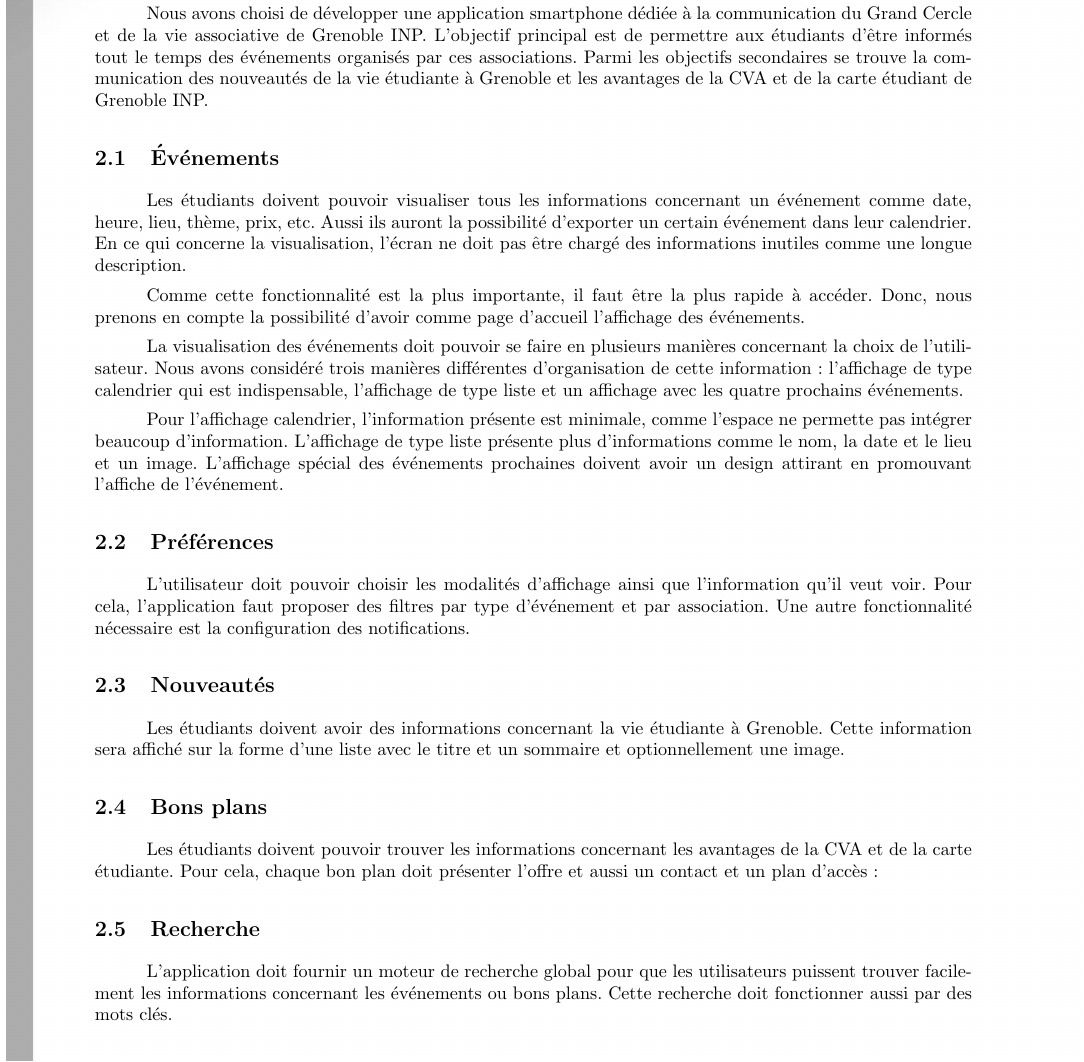
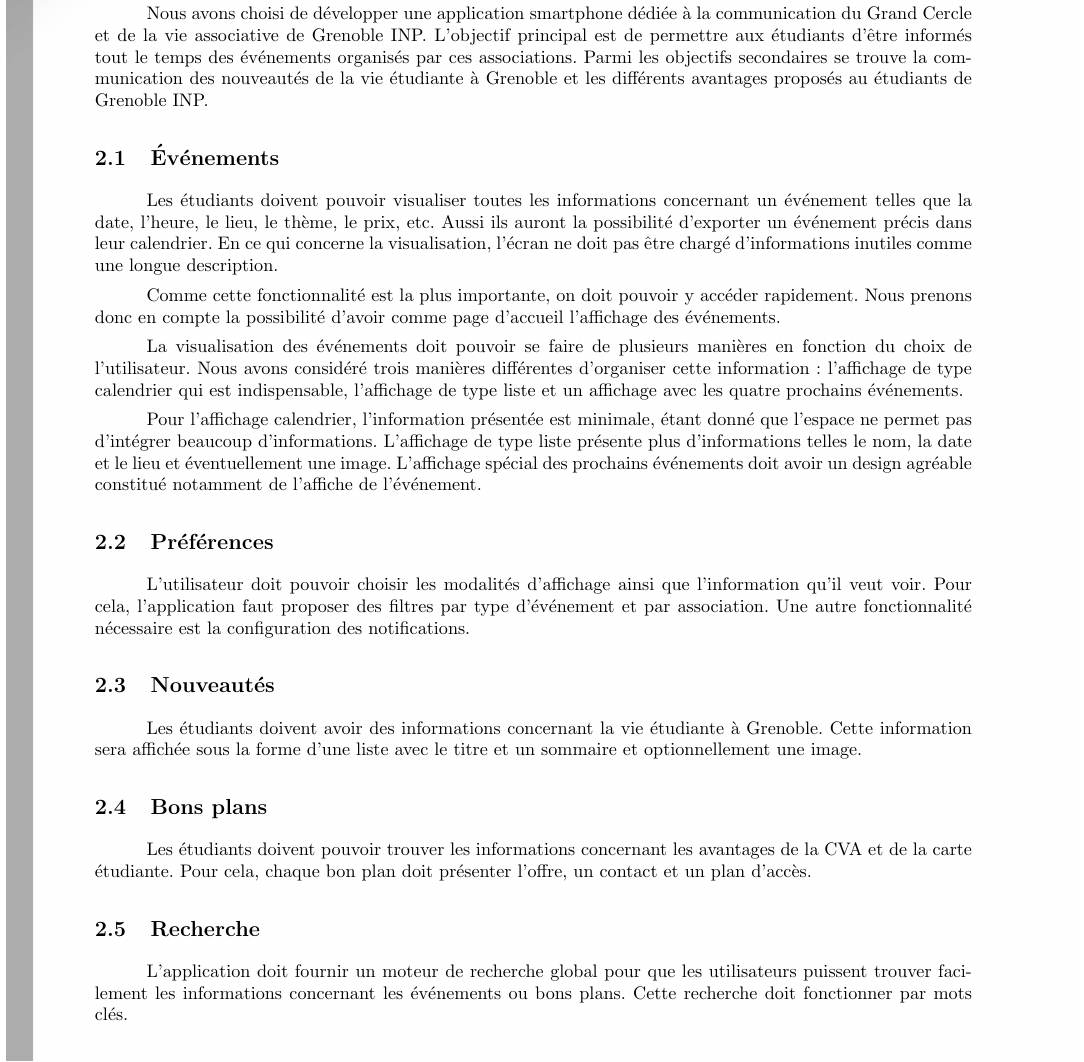
Before and after one commit to luiza-cicone/Grand-Cercle, a LaTeX document (Docs/CahierDesCharges/CahierDesCharges.tex): part of page 4 of 14 before the commit and part of page 5 of 15 after it, cut so that both start at the same text. Compiled offline with pdfLaTeX.

Commit message:
fautes du cahier des charges enlevées

```diff
--- a/Docs/CahierDesCharges/CahierDesCharges.tex
+++ b/Docs/CahierDesCharges/CahierDesCharges.tex
@@ -187,13 +188,14 @@ De l'autre côté, nous avons des étudiants qui ont chacun leurs goûts et occu
-Nous avons choisi de développer une application smartphone dédiée à la communication du Grand Cercle et de la vie associative de Grenoble INP. L'objectif principal est de permettre aux étudiants d'être informés tout le temps des événements organisés par ces associations. Parmi les objectifs secondaires se trouve la communication des nouveautés de la vie étudiante à Grenoble et les avantages de la CVA et de la carte étudiant de Grenoble INP.
+Nous avons choisi de développer une application smartphone dédiée à la communication du Grand Cercle et de la vie associative de Grenoble INP. L'objectif principal est de permettre aux étudiants d'être informés tout le temps des événements organisés par ces associations. Parmi les objectifs secondaires se trouve la communication des nouveautés de la vie étudiante à Grenoble et les différents avantages proposés au étudiants de Grenoble INP.
 
 \subsection{Événements}
-Les étudiants doivent pouvoir visualiser tous les informations concernant un événement comme date, heure, lieu, thème, prix, etc. Aussi ils auront la possibilité d'exporter un certain événement dans leur calendrier. En ce qui concerne la visualisation, l'écran ne doit pas être chargé des informations inutiles comme une longue description.
 
-Comme cette fonctionnalité est la plus importante, il faut être la plus rapide à accéder. Donc, nous prenons en compte la possibilité d'avoir comme page d'accueil l'affichage des événements.
+Les étudiants doivent pouvoir visualiser toutes les informations concernant un événement telles que la date, l'heure, le lieu, le thème, le prix, etc. Aussi ils auront la possibilité d'exporter un événement précis dans leur calendrier. En ce qui concerne la visualisation, l'écran ne doit pas être chargé d'informations inutiles comme une longue description.
 
-La visualisation des événements doit pouvoir se faire en plusieurs manières concernant la choix de l'utilisateur. Nous avons considéré trois manières différentes d'organisation de cette information : l'affichage de type calendrier qui est indispensable, l'affichage de type liste et un affichage avec les quatre prochains événements.
+Comme cette fonctionnalité est la plus importante, on doit pouvoir y accéder rapidement. Nous prenons donc en compte la possibilité d'avoir comme page d'accueil l'affichage des événements.
 
-Pour l'affichage calendrier, l'information présente est minimale, comme l'espace ne permette pas intégrer beaucoup d'information. L'affichage de type liste présente plus d'informations comme le nom, la date et le lieu et un image. L'affichage spécial des événements prochaines doivent avoir un design attirant en promouvant l'affiche de l'événement.
+La visualisation des événements doit pouvoir se faire de plusieurs manières en fonction du choix de l'utilisateur. Nous avons considéré trois manières différentes d'organiser cette information : l'affichage de type calendrier qui est indispensable, l'affichage de type liste et un affichage avec les quatre prochains événements.
+
+Pour l'affichage calendrier, l'information présentée est minimale, étant donné que l'espace ne permet pas d'intégrer beaucoup d'informations. L'affichage de type liste présente plus d'informations telles le nom, la date et le lieu et éventuellement une image. L'affichage spécial des prochains événements doit avoir un design agréable constitué notamment de l'affiche de l'événement.
 
 \subsection{Préférences}
 
@@ -201,15 +203,15 @@ L'utilisateur doit pouvoir choisir les modalités d'affichage ainsi que l'inform
 
 \subsection{Nouveautés}
 
-Les étudiants doivent avoir des informations concernant la vie étudiante à Grenoble. Cette information sera affiché sur la forme d'une liste avec le titre et un sommaire et optionnellement une image.
+Les étudiants doivent avoir des informations concernant la vie étudiante à Grenoble. Cette information sera affichée sous la forme d'une liste avec le titre et un sommaire et optionnellement une image.
 
 \subsection{Bons plans}
 
-Les étudiants doivent pouvoir trouver les informations concernant les avantages de la CVA et de la carte étudiante. Pour cela, chaque bon plan doit présenter l'offre et aussi un contact et un plan d'accès:
+Les étudiants doivent pouvoir trouver les informations concernant les avantages de la CVA et de la carte étudiante. Pour cela, chaque bon plan doit présenter l'offre, un contact et un plan d'accès.
 
 \subsection{Recherche}
 
-L'application doit fournir un moteur de recherche global pour que les utilisateurs puissent trouver facilement les informations concernant les événements ou bons plans. Cette recherche doit fonctionner aussi par des mots clés.
+L'application doit fournir un moteur de recherche global pour que les utilisateurs puissent trouver facilement les informations concernant les événements ou bons plans. Cette recherche doit fonctionner par mots clés.
 
 \subsection{Contact}
 
```
Also changed, not shown: Docs/CahierDesCharges/CahierDesCharges.pdf, Docs/CahierDesCharges/CahierDesCharges.tex (37 more changed lines), 1 other file.
